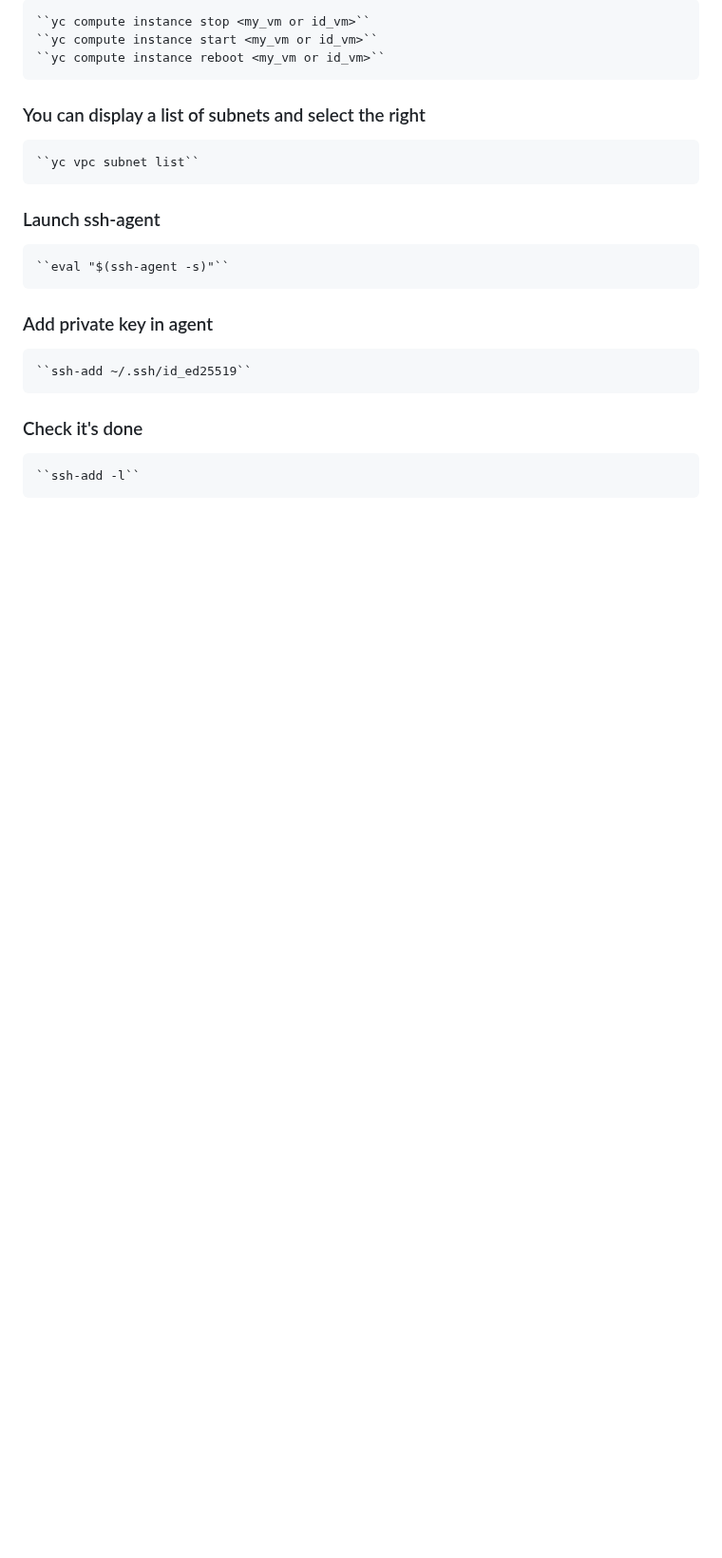
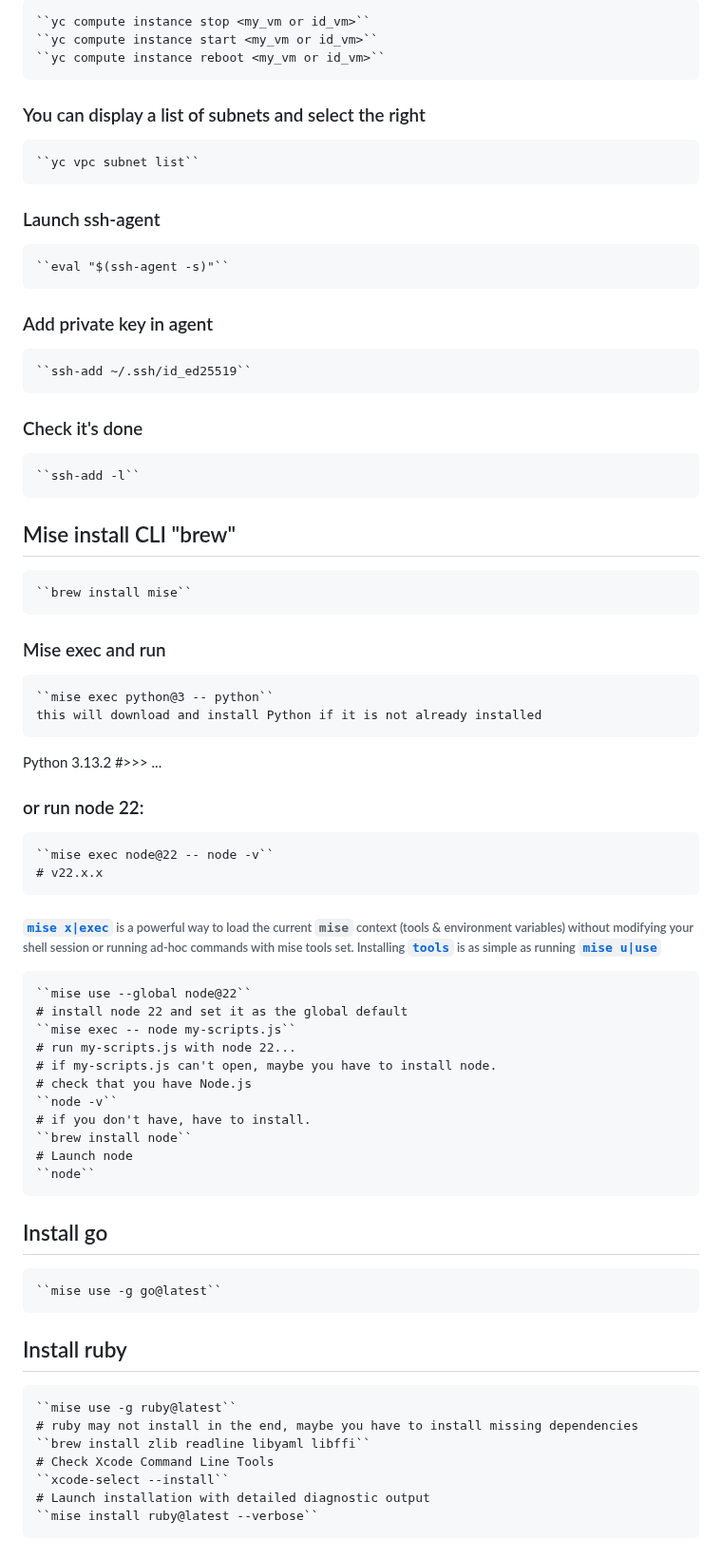
Before and after one commit to pampaparam/Gordeev, a Markdown page: README.md, the part around one of its changes. Shown at 95% size. Drawn GitHub-style; blank space fills up the shorter version.

```diff
--- a/README.md
+++ b/README.md
@@ -91,3 +91,36 @@
     ``ssh-add ~/.ssh/id_ed25519``
 ### Check it's done
     ``ssh-add -l``
+## Mise install CLI "brew"
+    ``brew install mise``
+### Mise exec and run
+    ``mise exec python@3 -- python``
+    this will download and install Python if it is not already installed
+Python 3.13.2
+#>>> ...
+### or run node 22:
+    ``mise exec node@22 -- node -v``
+    # v22.x.x
+###### [`mise x|exec`](https://mise.jdx.dev/cli/exec.html) is a powerful way to load the current `mise` context (tools & environment variables) without modifying your shell session or running ad-hoc commands with mise tools set. Installing [`tools`](https://mise.jdx.dev/dev-tools/) is as simple as running [`mise u|use`](https://mise.jdx.dev/cli/use.html)
+    ``mise use --global node@22``
+    # install node 22 and set it as the global default
+    ``mise exec -- node my-scripts.js``
+    # run my-scripts.js with node 22...
+    # if my-scripts.js can't open, maybe you have to install node.
+    # check that you have Node.js
+    ``node -v``
+    # if you don't have, have to install.
+    ``brew install node``
+    # Launch node
+    ``node``
+## Install go
+    ``mise use -g go@latest``
+## Install ruby
+    ``mise use -g ruby@latest``
+    # ruby may not install in the end, maybe you have to install missing dependencies
+    ``brew install zlib readline libyaml libffi``
+    # Check Xcode Command Line Tools
+    ``xcode-select --install``
+    # Launch installation with detailed diagnostic output
+    ``mise install ruby@latest --verbose``
+
```
Also changed, not shown: other parts of README.md (+33 -0 lines).
